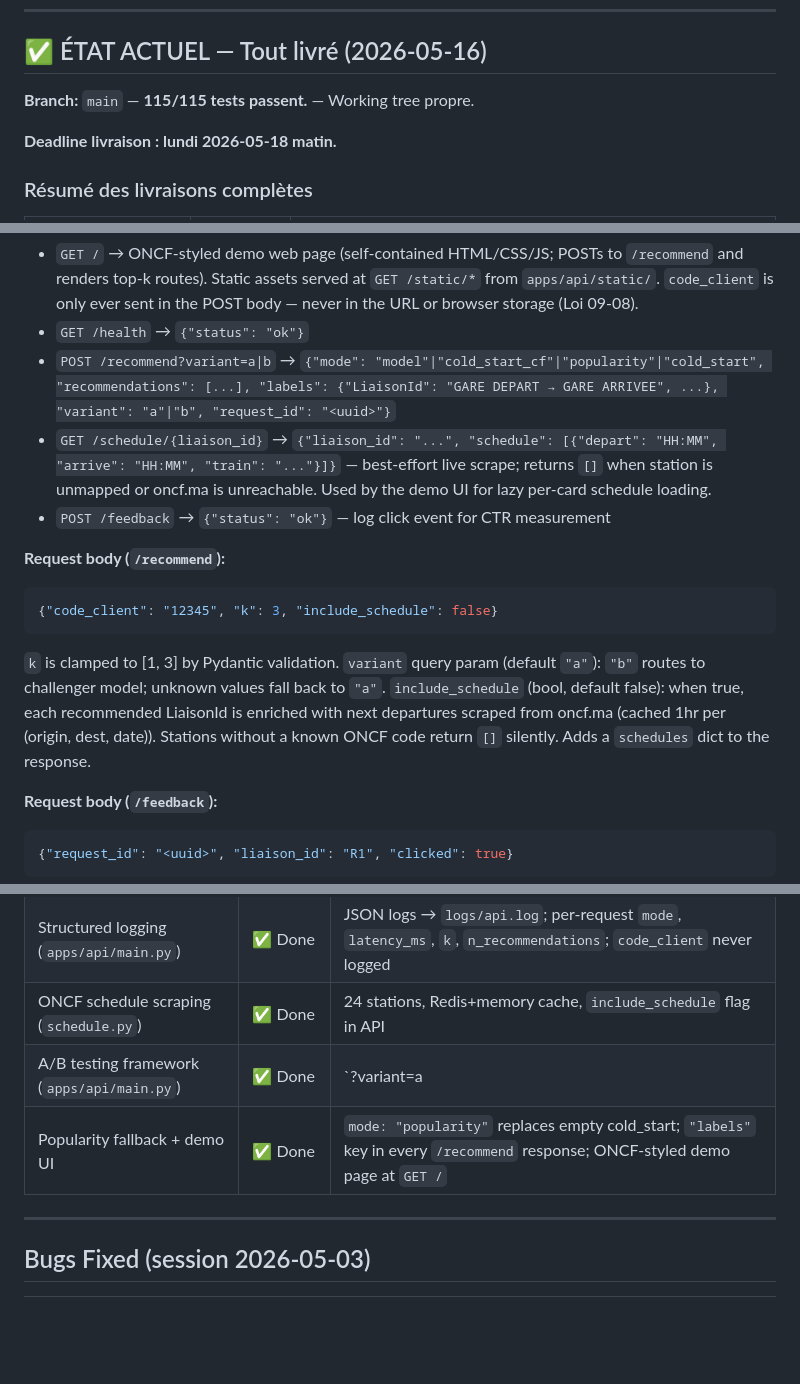
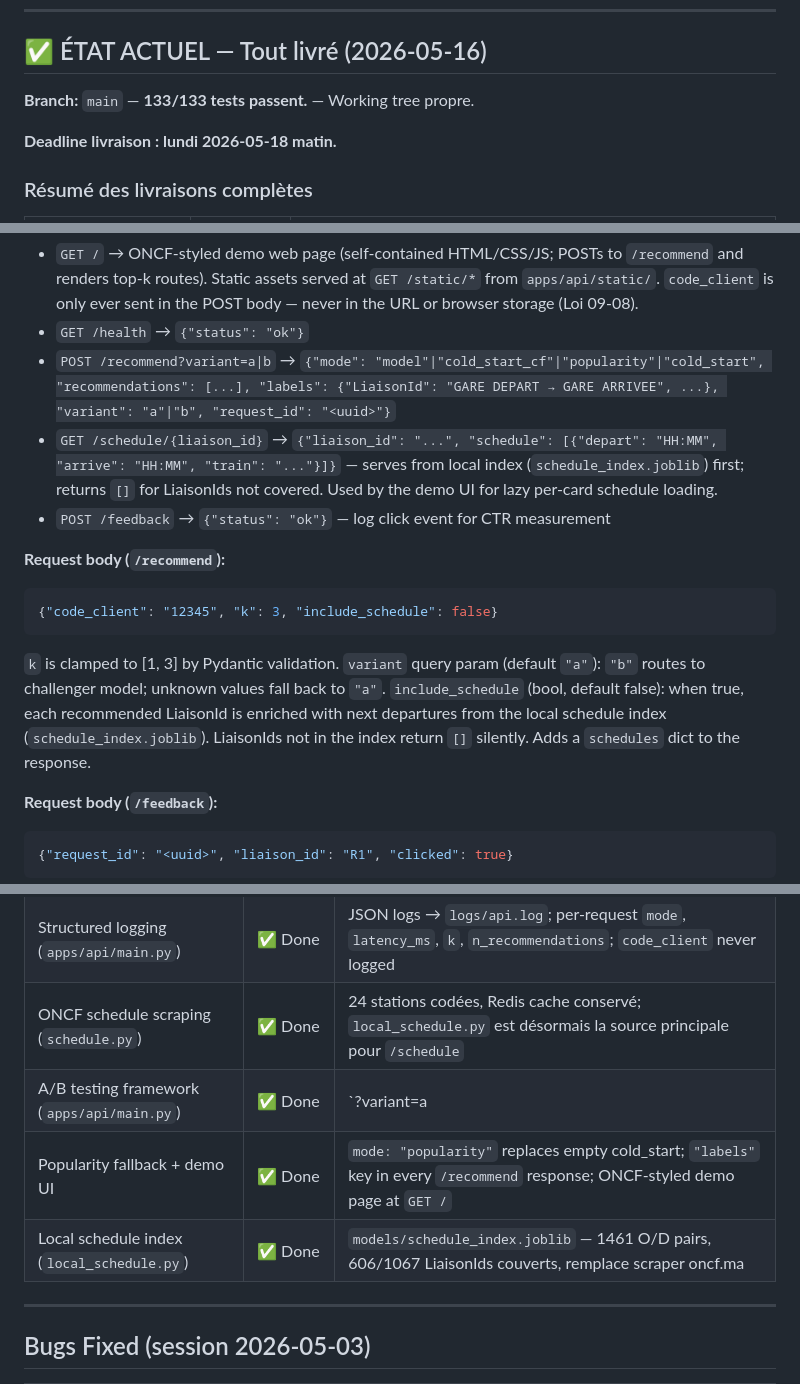
Before and after one commit to Chekroun2004/Rec_ONCF, a Markdown page: notes.md, 3 parts joined by grey strips. Drawn GitHub-style; blank space fills up the shorter version.

Commit message:
docs: update for local schedule integration (script 11, 133 tests, offline schedule)

````diff
--- a/notes.md
+++ b/notes.md
@@ -30,7 +30,7 @@
 
 ## ✅ ÉTAT ACTUEL — Tout livré (2026-05-16)
 
-**Branch:** `main` — **115/115 tests passent.** — Working tree propre.
+**Branch:** `main` — **133/133 tests passent.** — Working tree propre.
 
 **Deadline livraison : lundi 2026-05-18 matin.**
 
@@ -359,7 +366,7 @@ FastAPI app — **written, model available, ready to start.**
 - `GET /` → ONCF-styled demo web page (self-contained HTML/CSS/JS; POSTs to `/recommend` and renders top-k routes). Static assets served at `GET /static/*` from `apps/api/static/`. `code_client` is only ever sent in the POST body — never in the URL or browser storage (Loi 09-08).
 - `GET /health` → `{"status": "ok"}`
 - `POST /recommend?variant=a|b` → `{"mode": "model"|"cold_start_cf"|"popularity"|"cold_start", "recommendations": [...], "labels": {"LiaisonId": "GARE DEPART → GARE ARRIVEE", ...}, "variant": "a"|"b", "request_id": "<uuid>"}`
-- `GET /schedule/{liaison_id}` → `{"liaison_id": "...", "schedule": [{"depart": "HH:MM", "arrive": "HH:MM", "train": "..."}]}` — best-effort live scrape; returns `[]` when station is unmapped or oncf.ma is unreachable. Used by the demo UI for lazy per-card schedule loading.
+- `GET /schedule/{liaison_id}` → `{"liaison_id": "...", "schedule": [{"depart": "HH:MM", "arrive": "HH:MM", "train": "..."}]}` — serves from local index (`schedule_index.joblib`) first; returns `[]` for LiaisonIds not covered. Used by the demo UI for lazy per-card schedule loading.
 - `POST /feedback` → `{"status": "ok"}` — log click event for CTR measurement
 
 **Request body (`/recommend`):**
@@ -368,7 +375,7 @@ FastAPI app — **written, model available, ready to start.**
 ```
 `k` is clamped to [1, 3] by Pydantic validation.
 `variant` query param (default `"a"`): `"b"` routes to challenger model; unknown values fall back to `"a"`.
-`include_schedule` (bool, default false): when true, each recommended LiaisonId is enriched with next departures scraped from oncf.ma (cached 1hr per (origin, dest, date)). Stations without a known ONCF code return `[]` silently. Adds a `schedules` dict to the response.
+`include_schedule` (bool, default false): when true, each recommended LiaisonId is enriched with next departures from the local schedule index (`schedule_index.joblib`). LiaisonIds not in the index return `[]` silently. Adds a `schedules` dict to the response.
 
 **Request body (`/feedback`):**
 ```json
@@ -435,9 +442,10 @@ recommender.recommend(code_client, k=1)  # returns dict
 | API latency p50 (ONNX + FastPreprocessor) | ✅ ~13.74 ms | FastPreprocessor replaced ColumnTransformer.transform (11.31ms → ~0.01ms); p99 ~16.89ms |
 | Retraining pipeline (script 07) | ✅ Done | `scripts/07_retrain.py --dry-run`; guardrail blocks if HR@1 drops >5pp |
 | Structured logging (`apps/api/main.py`) | ✅ Done | JSON logs → `logs/api.log`; per-request `mode`, `latency_ms`, `k`, `n_recommendations`; `code_client` never logged |
-| ONCF schedule scraping (`schedule.py`) | ✅ Done | 24 stations, Redis+memory cache, `include_schedule` flag in API |
+| ONCF schedule scraping (`schedule.py`) | ✅ Done | 24 stations codées, Redis cache conservé; `local_schedule.py` est désormais la source principale pour `/schedule` |
 | A/B testing framework (`apps/api/main.py`) | ✅ Done | `?variant=a|b`, `/feedback`, `request_id` correlation |
 | Popularity fallback + demo UI | ✅ Done | `mode: "popularity"` replaces empty cold_start; `"labels"` key in every `/recommend` response; ONCF-styled demo page at `GET /` |
+| Local schedule index (`local_schedule.py`) | ✅ Done | `models/schedule_index.joblib` — 1461 O/D pairs, 606/1067 LiaisonIds couverts, remplace scraper oncf.ma |
 
 ---
 
````
Also changed, not shown: other parts of notes.md (+8 -1 lines).
